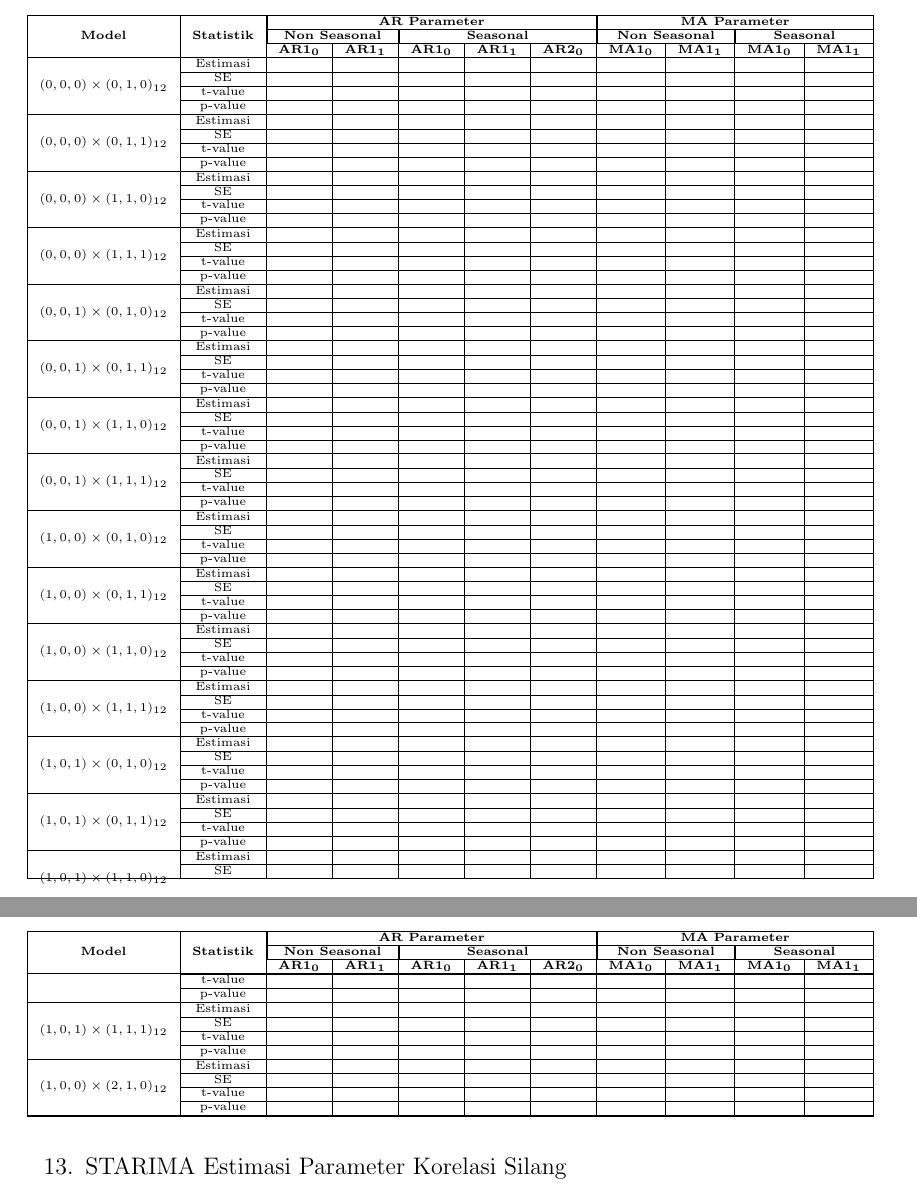
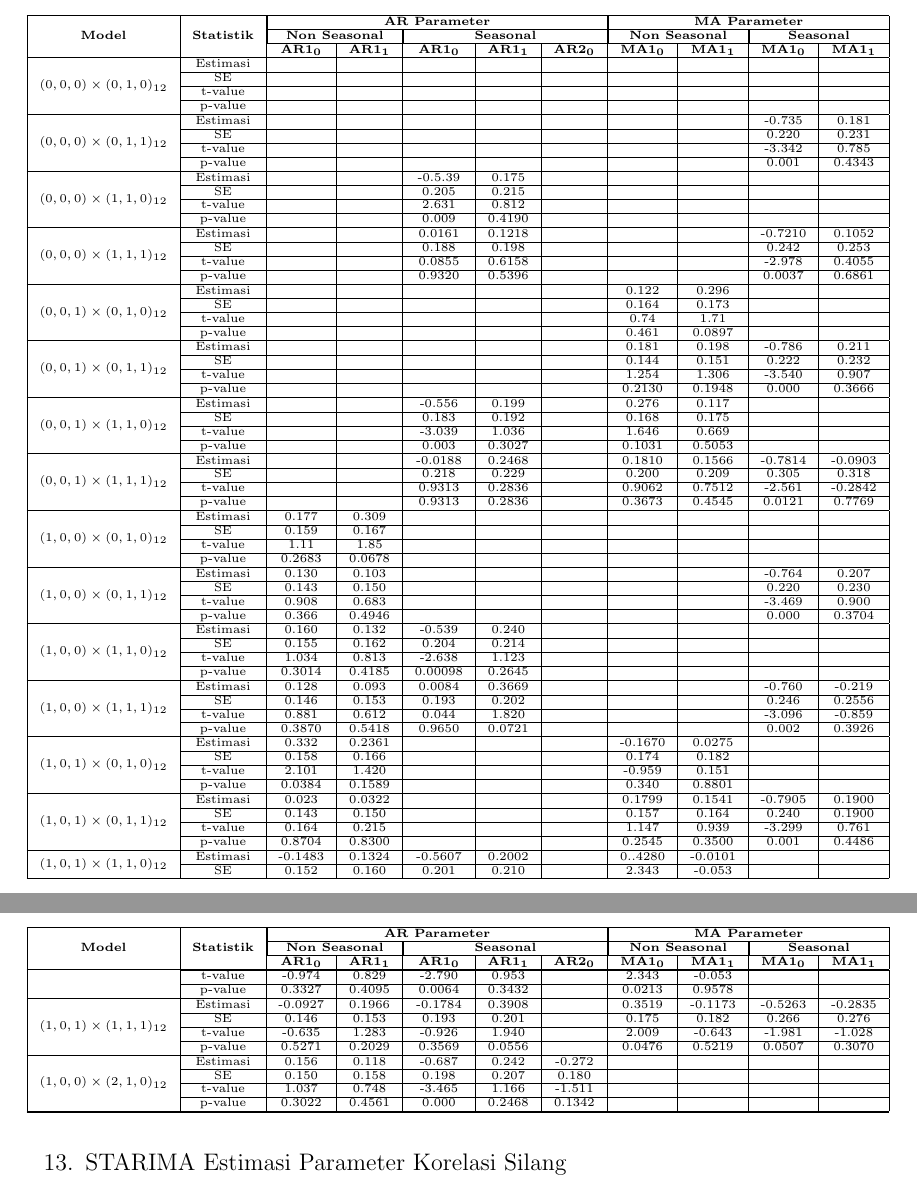
Before and after one commit to AlfitoBramoda/Tugas_Akhir_Peramalan_Curah_Hujan, a LaTeX book (main.tex, which reads appendices/11.STARIMA-Estimasi-Parameter-Inverse.tex): two parts of pages 115 and 116 of 121, joined at a grey line, cut so that both start at the same text. Compiled offline with pdfLaTeX.

Commit message:
Revisi: Estimasi Parameter Uniform SLAG 1 Inverse

```diff
--- a/appendices/11.STARIMA-Estimasi-Parameter-Inverse.tex
+++ b/appendices/11.STARIMA-Estimasi-Parameter-Inverse.tex
@@ -251,49 +251,49 @@
             & {} & {}
             & {} & {} & {}
             & {} & {}
-            & {} & {} \\ \cline{2-11}
+            & {-0.735} & {0.181} \\ \cline{2-11}
 
             & SE
             & {} & {}
             & {} & {} & {}
             & {} & {}
-            & {} & {} \\ \cline{2-11}
+            & {0.220} & {0.231} \\ \cline{2-11}
 
             & t-value
             & {} & {}
             & {} & {} & {}
             & {} & {}
-            & {} & {} \\ \cline{2-11}
+            & {-3.342} & {0.785} \\ \cline{2-11}
 
             & p-value
             & {} & {}
             & {} & {} & {}
             & {} & {}
-            & {} & {} \\ \hline
+            & {0.001} & {0.4343} \\ \hline
 
             % ============== (0,0,0) x (1,1,0)12 ==============
             \multirow{4}{*}{$(0,0,0)\times(1,1,0)_{12}$}
             & Estimasi
             & {} & {}
-            & {} & {} & {}
+            & {-0.5.39} & {0.175} & {}
             & {} & {}
             & {} & {} \\ \cline{2-11}
 
             & SE
             & {} & {}
-            & {} & {} & {}
+            & {0.205} & {0.215} & {}
             & {} & {}
             & {} & {} \\ \cline{2-11}
 
             & t-value
             & {} & {}
-            & {} & {} & {}
+            & {2.631} & {0.812} & {}
             & {} & {}
             & {} & {} \\ \cline{2-11}
 
             & p-value
             & {} & {}
-            & {} & {} & {}
+            & {0.009} & {0.4190} & {}
             & {} & {}
             & {} & {} \\ \hline
 
@@ -301,27 +301,27 @@
             \multirow{4}{*}{$(0,0,0)\times(1,1,1)_{12}$}
             & Estimasi
             & {} & {}
-            & {} & {} & {}
+            & {0.0161} & {0.1218} & {}
             & {} & {}
-            & {} & {} \\ \cline{2-11}
+            & {-0.7210} & {0.1052} \\ \cline{2-11}
 
             & SE
             & {} & {}
-            & {} & {} & {}
+            & {0.188} & {0.198} & {}
             & {} & {}
-            & {} & {} \\ \cline{2-11}
+            & {0.242} & {0.253} \\ \cline{2-11}
 
             & t-value
             & {} & {}
-            & {} & {} & {}
+            & {0.0855} & {0.6158} & {}
             & {} & {}
-            & {} & {} \\ \cline{2-11}
+            & {-2.978} & {0.4055} \\ \cline{2-11}
 
             & p-value
             & {} & {}
-            & {} & {} & {}
+            & {0.9320} & {0.5396} & {}
             & {} & {}
-            & {} & {} \\ \hline
+            & {0.0037} & {0.6861} \\ \hline
 
             % Kelompok 2
             % ============== (0,0,1) x (0,1,0)12 ==============
@@ -329,25 +329,25 @@
             & Estimasi
             & {} & {}
             & {} & {} & {}
-            & {} & {}
+            & {0.122} & {0.296}
             & {} & {} \\ \cline{2-11}
 
             & SE
             & {} & {}
             & {} & {} & {}
-            & {} & {}
+            & {0.164} & {0.173}
             & {} & {} \\ \cline{2-11}
 
             & t-value
             & {} & {}
             & {} & {} & {}
-            & {} & {}
+            & {0.74} & {1.71}
             & {} & {} \\ \cline{2-11}
 
             & p-value
             & {} & {}
             & {} & {} & {}
-            & {} & {}
+            & {0.461} & {0.0897}
             & {} & {} \\ \hline
 
             % ============== (0,0,1) x (0,1,1)12 ==============
@@ -355,102 +355,102 @@
             & Estimasi
             & {} & {}
             & {} & {} & {}
-            & {} & {}
-            & {} & {} \\ \cline{2-11}
+            & {0.181} & {0.198}
+            & {-0.786} & {0.211} \\ \cline{2-11}
 
             & SE
             & {} & {}
             & {} & {} & {}
-            & {} & {}
-            & {} & {} \\ \cline{2-11}
+            & {0.144} & {0.151}
+            & {0.222} & {0.232} \\ \cline{2-11}
 
             & t-value
             & {} & {}
             & {} & {} & {}
-            & {} & {}
-            & {} & {} \\ \cline{2-11}
+            & {1.254} & {1.306}
+            & {-3.540} & {0.907} \\ \cline{2-11}
 
             & p-value
             & {} & {}
             & {} & {} & {}
-            & {} & {}
-            & {} & {} \\ \hline
+            & {0.2130} & {0.1948}
+            & {0.000} & {0.3666} \\ \hline
 
             % ============== (0,0,1) x (1,1,0)12 ==============
             \multirow{4}{*}{$(0,0,1)\times(1,1,0)_{12}$}
             & Estimasi
             & {} & {}
-            & {} & {} & {}
-            & {} & {}
+            & {-0.556} & {0.199} & {}
+            & {0.276} & {0.117}
             & {} & {} \\ \cline{2-11}
 
             & SE
             & {} & {}
-            & {} & {} & {}
-            & {} & {}
+            & {0.183} & {0.192} & {}
+            & {0.168} & {0.175}
             & {} & {} \\ \cline{2-11}
 
             & t-value
             & {} & {}
-            & {} & {} & {}
-            & {} & {}
+            & {-3.039} & {1.036} & {}
+            & {1.646} & {0.669}
             & {} & {} \\ \cline{2-11}
 
             & p-value
             & {} & {}
-            & {} & {} & {}
-            & {} & {}
+            & {0.003} & {0.3027} & {}
+            & {0.1031} & {0.5053}
             & {} & {} \\ \hline
 
             % ============== (0,0,1) x (1,1,1)12 ==============
             \multirow{4}{*}{$(0,0,1)\times(1,1,1)_{12}$}
             & Estimasi
             & {} & {}
+            & {-0.0188} & {0.2468} & {}
+            & {0.1810} & {0.1566}
+            & {-0.7814} & {-0.0903} \\ \cline{2-11}
+
+            & SE
+            & {} & {}
+            & {0.218} & {0.229} & {}
+            & {0.200} & {0.209}
+            & {0.305} & {0.318} \\ \cline{2-11}
+
+            & t-value
+            & {} & {}
+            & {0.9313} & {0.2836} & {}
+            & {0.9062} & {0.7512}
+            & {-2.561} & {-0.2842} \\ \cline{2-11}
+
+            & p-value
+            & {} & {}
+            & {0.9313} & {0.2836} & {}
+            & {0.3673} & {0.4545}
+            & {0.0121} & {0.7769} \\ \hline
+
+            % Kelompok 3
+            % ============== (1,0,0) x (0,1,0)12 ==============
+            \multirow{4}{*}{$(1,0,0)\times(0,1,0)_{12}$}
+            & Estimasi
+            & {0.177} & {0.309}
             & {} & {} & {}
             & {} & {}
             & {} & {} \\ \cline{2-11}
 
             & SE
-            & {} & {}
+            & {0.159} & {0.167}
             & {} & {} & {}
             & {} & {}
             & {} & {} \\ \cline{2-11}
 
             & t-value
-            & {} & {}
+            & {1.11} & {1.85}
             & {} & {} & {}
             & {} & {}
             & {} & {} \\ \cline{2-11}
 
             & p-value
-            & {} & {}
-            & {} & {} & {}
-            & {} & {}
-            & {} & {} \\ \hline
-
-            % Kelompok 3
-            % ============== (1,0,0) x (0,1,0)12 ==============
-            \multirow{4}{*}{$(1,0,0)\times(0,1,0)_{12}$}
-            & Estimasi
-            & {} & {}
-            & {} & {} & {}
-            & {} & {}
-            & {} & {} \\ \cline{2-11}
-
-            & SE
-            & {} & {}
-            & {} & {} & {}
-            & {} & {}
-            & {} & {} \\ \cline{2-11}
-
-            & t-value
-            & {} & {}
-            & {} & {} & {}
-            & {} & {}
-            & {} & {} \\ \cline{2-11}
-
-            & p-value
-            & {} & {}
+            & {0.2683} & {0.0678}
             & {} & {} & {}
             & {} & {}
             & {} & {} \\ \hline
@@ -458,210 +458,210 @@
             % ============== (1,0,0) x (0,1,1)12 ==============
             \multirow{4}{*}{$(1,0,0)\times(0,1,1)_{12}$}
             & Estimasi
+            & {0.130} & {0.103}
+            & {} & {} & {}
             & {} & {}
+            & {-0.764} & {0.207} \\ \cline{2-11}
+
+            & SE
+            & {0.143} & {0.150}
             & {} & {} & {}
+            & {} & {}
+            & {0.220} & {0.230} \\ \cline{2-11}
+
+            & t-value
+            & {0.908} & {0.683}
+            & {} & {} & {}
+            & {} & {}
+            & {-3.469} & {0.900} \\ \cline{2-11}
+
+            & p-value
+            & {0.366} & {0.4946}
+            & {} & {} & {}
+            & {} & {}
+            & {0.000} & {0.3704} \\ \hline
+
+            % ============== (1,0,0) x (1,1,0)12 ==============
+            \multirow{4}{*}{$(1,0,0)\times(1,1,0)_{12}$}
+            & Estimasi
+            & {0.160} & {0.132}
+            & {-0.539} & {0.240} & {}
             & {} & {}
             & {} & {} \\ \cline{2-11}
 
             & SE
-            & {} & {}
-            & {} & {} & {}
+            & {0.155} & {0.162}
+            & {0.204} & {0.214} & {}
             & {} & {}
             & {} & {} \\ \cline{2-11}
 
             & t-value
-            & {} & {}
-            & {} & {} & {}
+            & {1.034} & {0.813}
+            & {-2.638} & {1.123} & {}
             & {} & {}
             & {} & {} \\ \cline{2-11}
 
             & p-value
-            & {} & {}
-            & {} & {} & {}
-            & {} & {}
-            & {} & {} \\ \hline
-
-            % ============== (1,0,0) x (1,1,0)12 ==============
-            \multirow{4}{*}{$(1,0,0)\times(1,1,0)_{12}$}
-            & Estimasi
-            & {} & {}
-            & {} & {} & {}
-            & {} & {}
-            & {} & {} \\ \cline{2-11}
-
-            & SE
-            & {} & {}
-            & {} & {} & {}
-            & {} & {}
-            & {} & {} \\ \cline{2-11}
-
-            & t-value
-            & {} & {}
-            & {} & {} & {}
-            & {} & {}
-            & {} & {} \\ \cline{2-11}
-
-            & p-value
-            & {} & {}
-            & {} & {} & {}
+            & {0.3014} & {0.4185}
+            & {0.00098} & {0.2645} & {}
             & {} & {}
             & {} & {} \\ \hline
 
             % ============== (1,0,0) x (1,1,1)12 ==============
             \multirow{4}{*}{$(1,0,0)\times(1,1,1)_{12}$}
             & Estimasi
+            & {0.128} & {0.093}
+            & {0.0084} & {0.3669} & {}
             & {} & {}
-            & {} & {} & {}
-            & {} & {}
-            & {} & {} \\ \cline{2-11}
+            & {-0.760} & {-0.219} \\ \cline{2-11}
 
             & SE
+            & {0.146} & {0.153}
+            & {0.193} & {0.202} & {}
             & {} & {}
-            & {} & {} & {}
-            & {} & {}
-            & {} & {} \\ \cline{2-11}
+            & {0.246} & {0.2556} \\ \cline{2-11}
 
             & t-value
+            & {0.881} & {0.612}
+            & {0.044} & {1.820} & {}
             & {} & {}
-            & {} & {} & {}
-            & {} & {}
-            & {} & {} \\ \cline{2-11}
+            & {-3.096} & {-0.859} \\ \cline{2-11}
 
             & p-value
+            & {0.3870} & {0.5418}
+            & {0.9650} & {0.0721} & {}
             & {} & {}
-            & {} & {} & {}
-            & {} & {}
-            & {} & {} \\ \hline
+            & {0.002} & {0.3926} \\ \hline
 
             % Kelompok 4
             % ============== (1,0,1) x (0,1,0)12 ==============
             \multirow{4}{*}{$(1,0,1)\times(0,1,0)_{12}$}
             & Estimasi
-            & {} & {}
+            & {0.332} & {0.2361}
             & {} & {} & {}
-            & {} & {}
+            & {-0.1670} & {0.0275}
             & {} & {} \\ \cline{2-11}
 
             & SE
-            & {} & {}
+            & {0.158} & {0.166}
             & {} & {} & {}
-            & {} & {}
+            & {0.174} & {0.182}
             & {} & {} \\ \cline{2-11}
 
             & t-value
-            & {} & {}
+            & {2.101} & {1.420}
             & {} & {} & {}
-            & {} & {}
+            & {-0.959} & {0.151}
             & {} & {} \\ \cline{2-11}
 
             & p-value
-            & {} & {}
+            & {0.0384} & {0.1589}
             & {} & {} & {}
-            & {} & {}
+            & {0.340} & {0.8801}
             & {} & {} \\ \hline
 
             % ============== (1,0,1) x (0,1,1)12 ==============
             \multirow{4}{*}{$(1,0,1)\times(0,1,1)_{12}$}
             & Estimasi
-            & {} & {}
+            & {0.023} & {0.0322}
             & {} & {} & {}
-            & {} & {}
+            & {0.1799} & {0.1541}
+            & {-0.7905} & {0.1900} \\ \cline{2-11}
+
+            & SE
+            & {0.143} & {0.150}
+            & {} & {} & {}
+            & {0.157} & {0.164}
+            & {0.240} & {0.1900} \\ \cline{2-11}
+
+            & t-value
+            & {0.164} & {0.215}
+            & {} & {} & {}
+            & {1.147} & {0.939}
+            & {-3.299} & {0.761} \\ \cline{2-11}
+
+            & p-value
+            & {0.8704} & {0.8300}
+            & {} & {} & {}
+            & {0.2545} & {0.3500}
+            & {0.001} & {}0.4486 \\ \hline
+
+            % ============== (1,0,1) x (1,1,0)12 ==============
+            \multirow{2}{*}{$(1,0,1)\times(1,1,0)_{12}$}
+            & Estimasi
+            & {-0.1483} & {0.1324}
+            & {-0.5607} & {0.2002} & {}
+            & {0..4280} & {-0.0101}
             & {} & {} \\ \cline{2-11}
 
             & SE
-            & {} & {}
-            & {} & {} & {}
-            & {} & {}
+            & {0.152} & {0.160}
+            & {0.201} & {0.210} & {}
+            & {2.343} & {-0.053}
             & {} & {} \\ \cline{2-11}
 
             & t-value
-            & {} & {}
-            & {} & {} & {}
-            & {} & {}
+            & {-0.974} & {0.829}
+            & {-2.790} & {0.953} & {}
+            & {2.343} & {-0.053}
             & {} & {} \\ \cline{2-11}
 
             & p-value
-            & {} & {}
-            & {} & {} & {}
-            & {} & {}
-            & {} & {} \\ \hline
-
-            % ============== (1,0,1) x (1,1,0)12 ==============
-            \multirow{4}{*}{$(1,0,1)\times(1,1,0)_{12}$}
-            & Estimasi
-            & {} & {}
-            & {} & {} & {}
-            & {} & {}
-            & {} & {} \\ \cline{2-11}
-
-            & SE
-            & {} & {}
-            & {} & {} & {}
-            & {} & {}
-            & {} & {} \\ \cline{2-11}
-
-            & t-value
-            & {} & {}
-            & {} & {} & {}
-            & {} & {}
-            & {} & {} \\ \cline{2-11}
-
-            & p-value
-            & {} & {}
-            & {} & {} & {}
-            & {} & {}
-            & {} & {} \\ \hline
+            & {0.3327} & {0.4095}
+            & {0.0064} & {0.3432} & {}
+            & {0.0213} & {0.9578}
+            & {} & {}  \\ \hline
 
             % ============== (1,0,1) x (1,1,1)12 ==============
             \multirow{4}{*}{$(1,0,1)\times(1,1,1)_{12}$}
             & Estimasi
-            & {} & {}
-            & {} & {} & {}
-            & {} & {}
-            & {} & {} \\ \cline{2-11}
+            & {-0.0927} & {0.1966}
+            & {-0.1784} & {0.3908} & {}
+            & {0.3519} & {-0.1173}
+            & {-0.5263} & {-0.2835} \\ \cline{2-11}
 
             & SE
-            & {} & {}
-            & {} & {} & {}
-            & {} & {}
-            & {} & {} \\ \cline{2-11}
+            & {0.146} & {0.153}
+            & {0.193} & {0.201} & {}
+            & {0.175} & {0.182}
+            & {0.266} & {0.276} \\ \cline{2-11}
 
             & t-value
-            & {} & {}
-            & {} & {} & {}
-            & {} & {}
-            & {} & {} \\ \cline{2-11}
+            & {-0.635} & {1.283}
+            & {-0.926} & {1.940} & {}
+            & {2.009} & {-0.643}
+            & {-1.981} & {-1.028} \\ \cline{2-11}
 
             & p-value
-            & {} & {}
-            & {} & {} & {}
-            & {} & {}
-            & {} & {} \\ \hline
+            & {0.5271} & {0.2029}
+            & {0.3569} & {0.0556} & {}
+            & {0.0476} & {0.5219}
+            & {0.0507} & {0.3070} \\ \hline
 
             % Bonus
             % ============== (1,0,0) x (2,1,0)12 ==============
             \multirow{4}{*}{$(1,0,0)\times(2,1,0)_{12}$}
             & Estimasi
-            & {} & {}
-            & {} & {} & {}
+            & {0.156} & {0.118}
+            & {-0.687} & {0.242} & {-0.272}
             & {} & {}
             & {} & {} \\ \cline{2-11}
 
             & SE
-            & {} & {}
-            & {} & {} & {}
+            & {0.150} & {0.158}
+            & {0.198} & {0.207} & {0.180}
             & {} & {}
             & {} & {} \\ \cline{2-11}
 
             & t-value
-            & {} & {}
-            & {} & {} & {}
+            & {1.037} & {0.748}
+            & {-3.465} & {1.166} & {-1.511}
             & {} & {}
             & {} & {} \\ \cline{2-11}
 
             & p-value
-            & {} & {}
-            & {} & {} & {}
+            & {0.3022} & {0.4561}
+            & {0.000} & {0.2468} & {0.1342}
             & {} & {}
             & {} & {} \\ \hline
 
```
Also changed, not shown: 1 other file.
